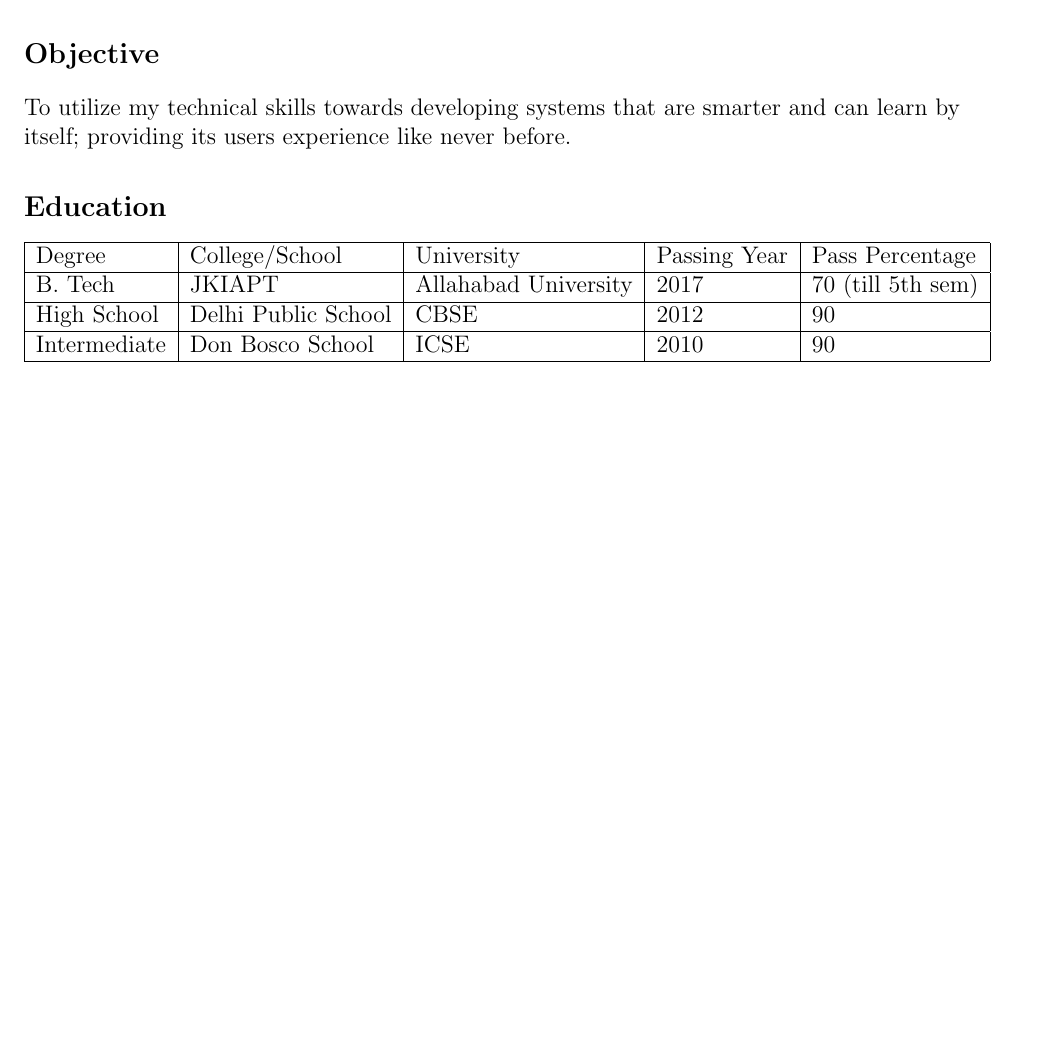
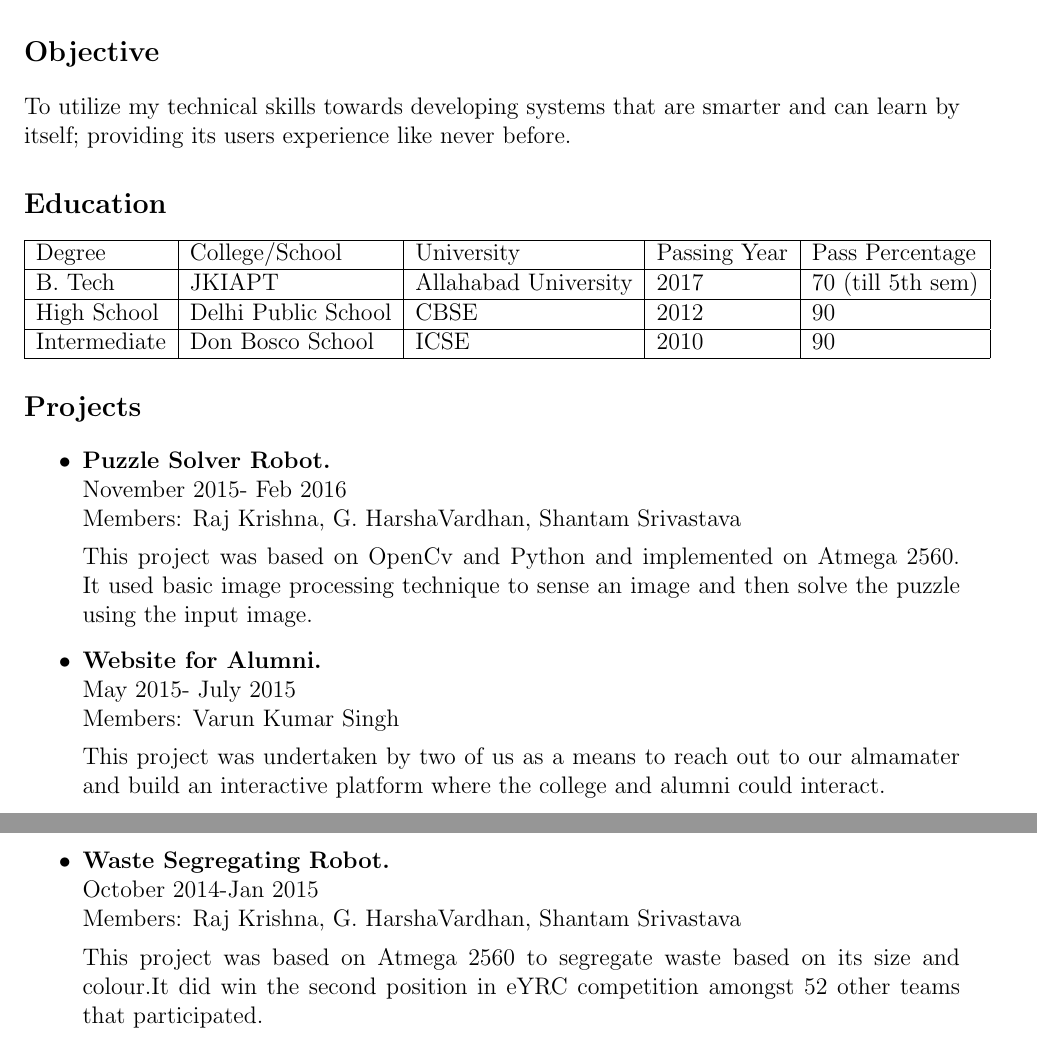
Before and after one commit to keshav23/eYSIP, a LaTeX CV (Resume/Resume.tex): part of the page before the commit and two parts of pages 1 and 2 of 2 after it, the two joined at a grey line, cut so that both start at the same text, the shorter picture padded with empty space. Compiled offline with pdfLaTeX.

Commit message:
Commit with projects section

```diff
--- a/Resume/Resume.tex
+++ b/Resume/Resume.tex
@@ -30,5 +30,17 @@ Intermediate & Don Bosco School & ICSE & 2010 & 90\\
 \hline
 \end{tabular}
 
+\section*{Projects}
+\begin{itemize}
+\item[$\bullet$]\textbf{Puzzle Solver Robot.}\\November 2015- Feb 2016\\Members: Raj Krishna, G. HarshaVardhan, Shantam Srivastava
+
+This project was based on OpenCv and Python and implemented on Atmega 2560. It used basic image processing technique to sense an image and then solve the puzzle using the input image.
+\item[$\bullet$]\textbf{Website for Alumni.}\\May 2015- July 2015\\Members: Varun Kumar Singh
+
+This project was undertaken by two of us as a means to reach out to our almamater and build an interactive platform where the college and alumni could interact.
+\item[$\bullet$]\textbf{Waste Segregating Robot.}\\October 2014-Jan 2015 \\Members: Raj Krishna, G. HarshaVardhan, Shantam Srivastava
+
+This project was based on Atmega 2560 to segregate waste based on its size and colour.It did win the second position in eYRC competition amongst 52 other teams that participated.
+\end{itemize}
 
 \end{document}
```
Also changed, not shown: Resume/Resume.pdf, 2 other files.
